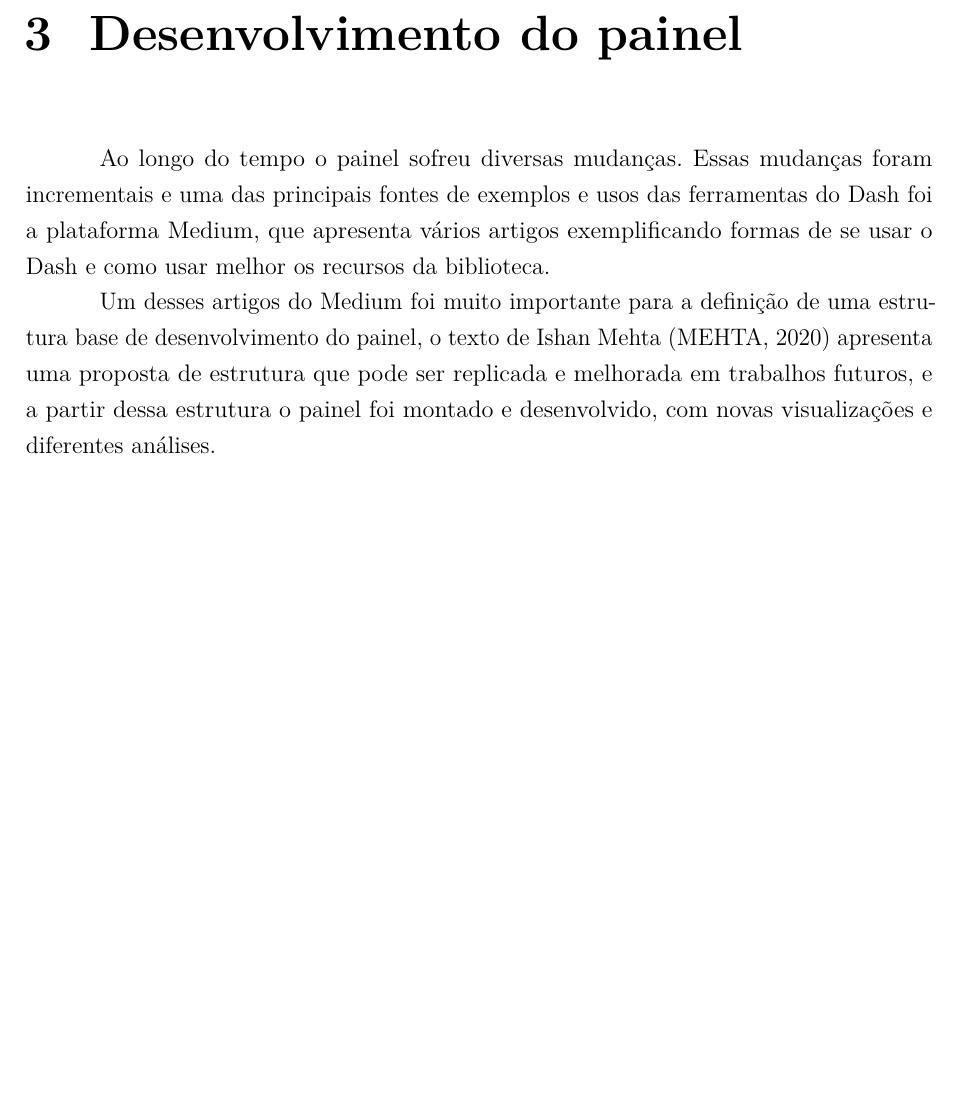
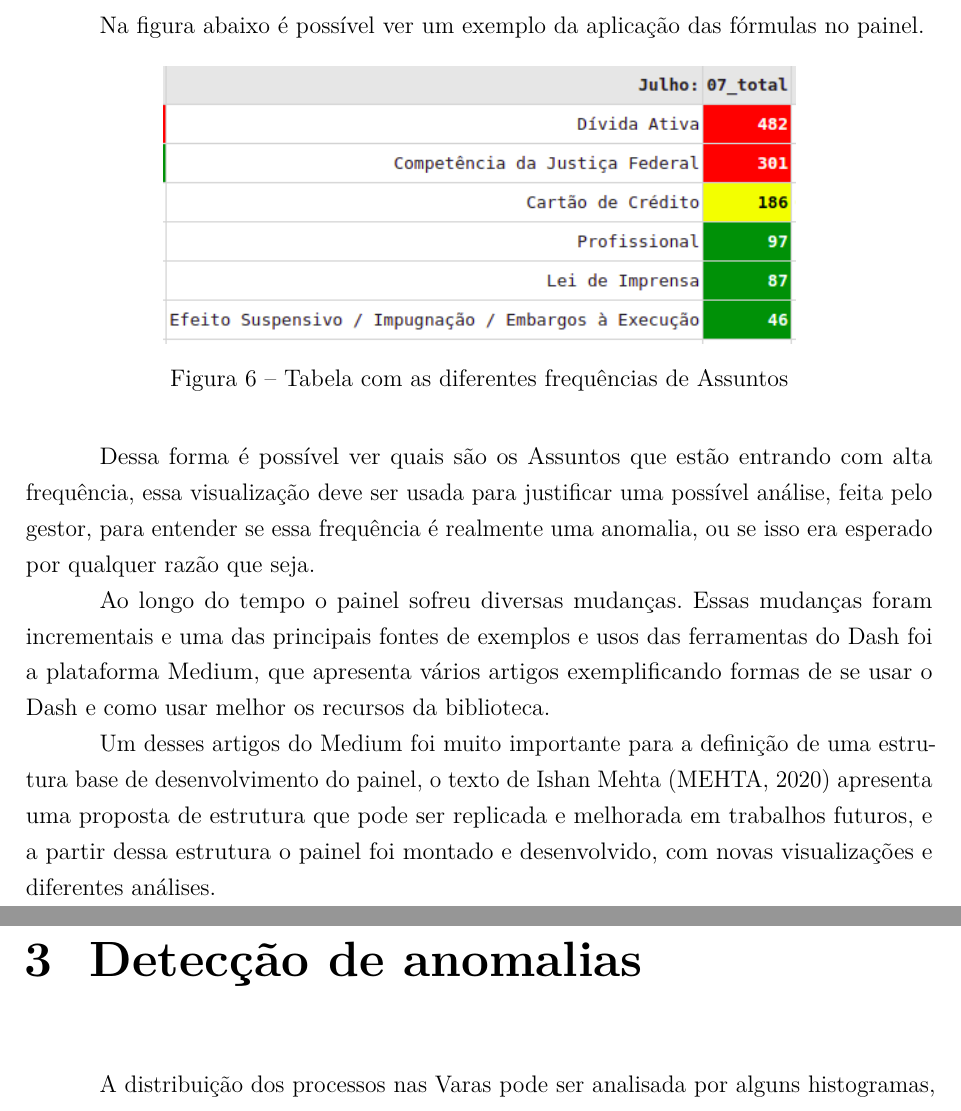
Before and after one commit to Kallil12/Documento_res_TI, a LaTeX thesis (main.tex, which reads chapters/chap_2.tex, chapters/chap_3.tex): part of page 29 of 35 before the commit and two parts of pages 28 and 29 of 35 after it, the two joined at a grey line, cut at the place of the change, the shorter picture padded with empty space. Compiled offline with pdfLaTeX.

Commit message:
escrevendo cap 2

```diff
--- a/chapters/chap_2.tex
+++ b/chapters/chap_2.tex
@@ -108,3 +108,17 @@ Com essas variáveis encontradas, a distribuição das cores segue as regras a s
 		Verde & \text{se $total \geq media_{assuntos} \;e\; total < anom_1$}
 	\end{cases}
 \end{equation}
+
+Na figura abaixo é possível ver um exemplo da aplicação das fórmulas no painel.
+
+\begin{figure}[h]
+	\centering
+	\includegraphics[scale=0.65]{./figures/cap2/exemplo_painel.png}
+	\caption{Tabela com as diferentes frequências de Assuntos}
+\end{figure}
+
+Dessa forma é possível ver quais são os Assuntos que estão entrando com alta frequência, essa visualização deve ser usada para justificar uma possível análise, feita pelo gestor, para entender se essa frequência é realmente uma anomalia, ou se isso era esperado por qualquer razão que seja.
+
+Ao longo do tempo o painel sofreu diversas mudanças. Essas mudanças foram incrementais e uma das principais fontes de exemplos e usos das ferramentas do Dash foi a plataforma Medium, que apresenta vários artigos exemplificando formas de se usar o Dash e como usar melhor os recursos da biblioteca.
+
+Um desses artigos do Medium foi muito importante para a definição de uma estrutura base de desenvolvimento do painel, o texto de Ishan Mehta \cite{medium1} apresenta uma proposta de estrutura que pode ser replicada e melhorada em trabalhos futuros, e a partir dessa estrutura o painel foi montado e desenvolvido, com novas visualizações e diferentes análises.
--- a/chapters/chap_3.tex
+++ b/chapters/chap_3.tex
@@ -1,5 +1,5 @@
-\chapter{Desenvolvimento do painel}\label{cap_trabalho_academico}
+\chapter{Detecção de anomalias}\label{cap_trabalho_academico}
 
-Ao longo do tempo o painel sofreu diversas mudanças. Essas mudanças foram incrementais e uma das principais fontes de exemplos e usos das ferramentas do Dash foi a plataforma Medium, que apresenta vários artigos exemplificando formas de se usar o Dash e como usar melhor os recursos da biblioteca.
+%JUSTIFICAR A FORMA QUE A ANÁLISE ESTÁ SENDO FEITA
 
-Um desses artigos do Medium foi muito importante para a definição de uma estrutura base de desenvolvimento do painel, o texto de Ishan Mehta \cite{medium1} apresenta uma proposta de estrutura que pode ser replicada e melhorada em trabalhos futuros, e a partir dessa estrutura o painel foi montado e desenvolvido, com novas visualizações e diferentes análises.
+A distribuição dos processos nas Varas pode ser analisada por alguns histogramas,
```
Also changed, not shown: figures/cap2/exemplo_painel.png (added), main.pdf, 2 other files.
